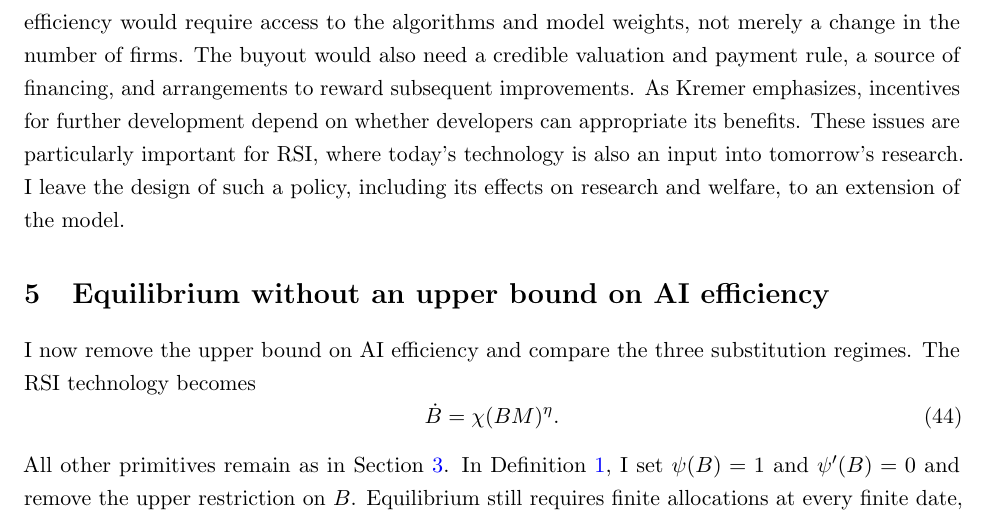
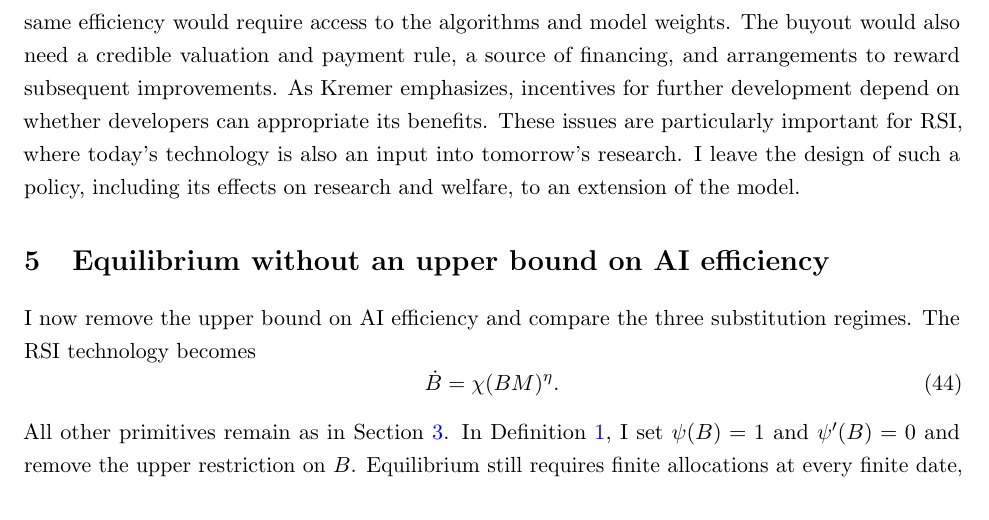
Before and after one commit to oliverpardo1979/ai-growth-and-labor, a LaTeX paper (main_rewrite.tex, which reads sections_rewrite/04_equilibrium_regimes.tex): part of page 20 of 69, cut so that both start at the same text. Compiled offline with pdfLaTeX.

Commit message:
Small change

```diff
--- a/sections_rewrite/04_equilibrium_regimes.tex
+++ b/sections_rewrite/04_equilibrium_regimes.tex
@@ -378,7 +378,7 @@ patents that are generally placed in the public domain. Applied here,
 the idea would be to compensate the developer for the rights to an
 existing AI technology and allow competing suppliers to use it.
 Competitive supply at the same efficiency would require access to the
-algorithms and model weights, not merely a change in the number of firms.
+algorithms and model weights.
 The buyout would also need a credible valuation and payment rule, a
 source of financing, and arrangements to reward subsequent improvements.
 As Kremer emphasizes, incentives for further development depend on
```
